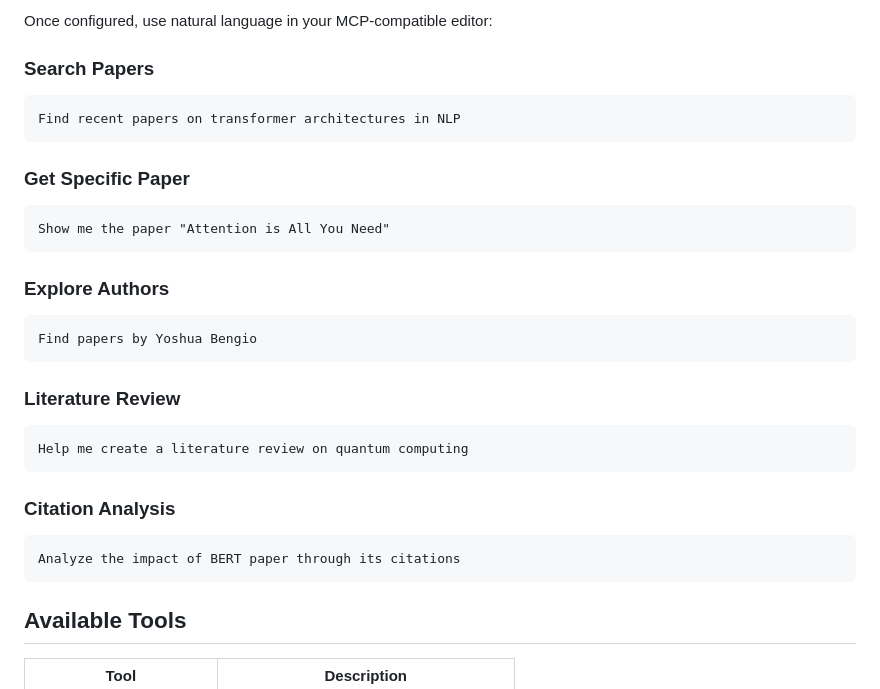
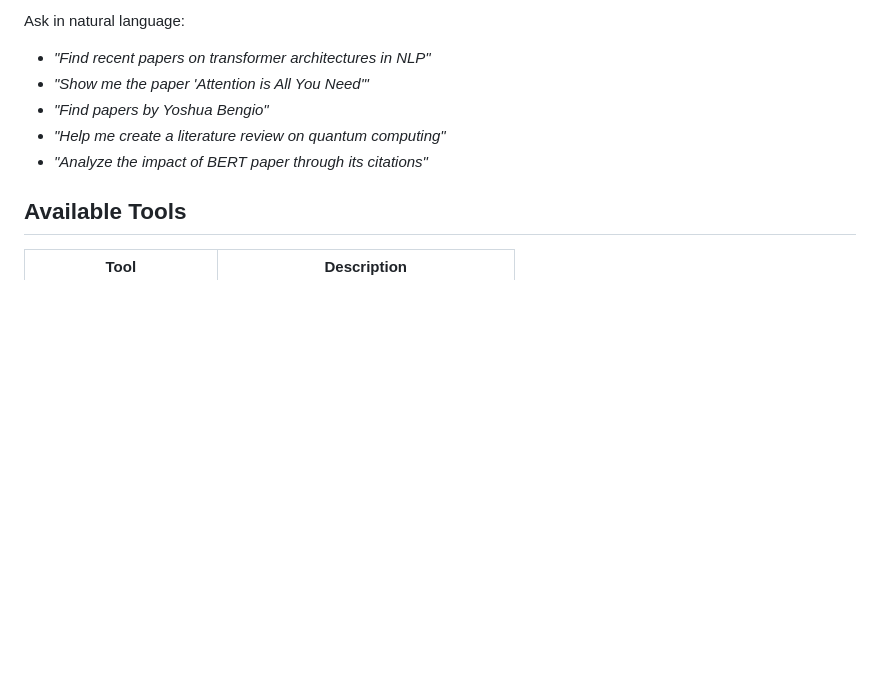
Before and after one commit to hy20191108/semantic-scholar-mcp, a Markdown page: README.md, the part around one of its changes. Drawn GitHub-style; blank space fills up the shorter version.

````diff
--- a/README.md
+++ b/README.md
@@ -96,30 +52,10 @@ Get your free API key from [Semantic Scholar](https://www.semanticscholar.org/pr
 
-Once configured, use natural language in your MCP-compatible editor:
-
-### Search Papers
-```
-Find recent papers on transformer architectures in NLP
-```
-
-### Get Specific Paper
-```
-Show me the paper "Attention is All You Need"
-```
-
-### Explore Authors
-```
-Find papers by Yoshua Bengio
-```
-
-### Literature Review
-```
-Help me create a literature review on quantum computing
-```
-
-### Citation Analysis
-```
-Analyze the impact of BERT paper through its citations
-```
+Ask in natural language:
+- *"Find recent papers on transformer architectures in NLP"*
+- *"Show me the paper 'Attention is All You Need'"*
+- *"Find papers by Yoshua Bengio"*
+- *"Help me create a literature review on quantum computing"*
+- *"Analyze the impact of BERT paper through its citations"*
 
 ## Available Tools
 
````
Also changed, not shown: other parts of README.md (+10 -54 lines).
